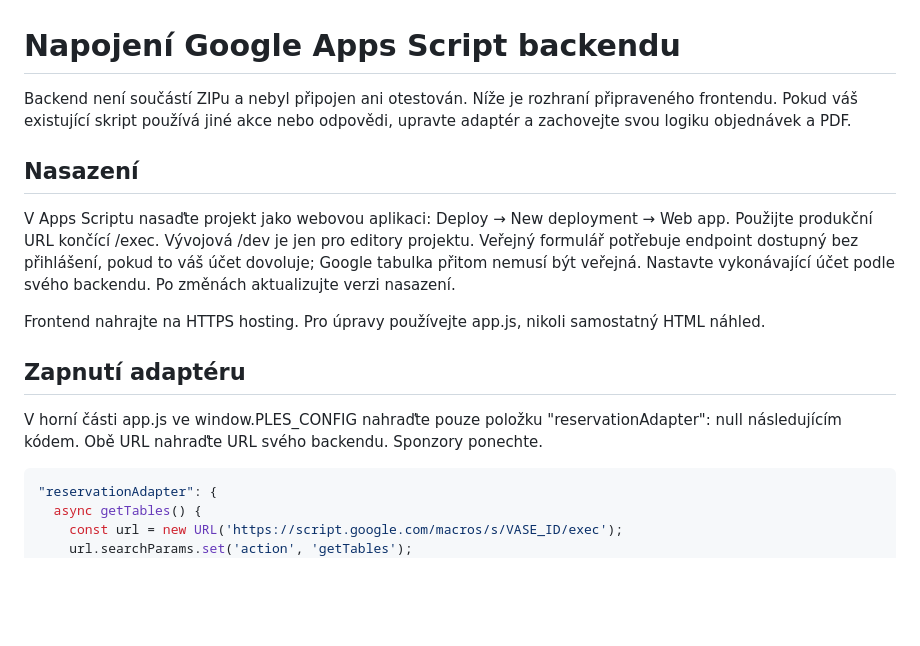
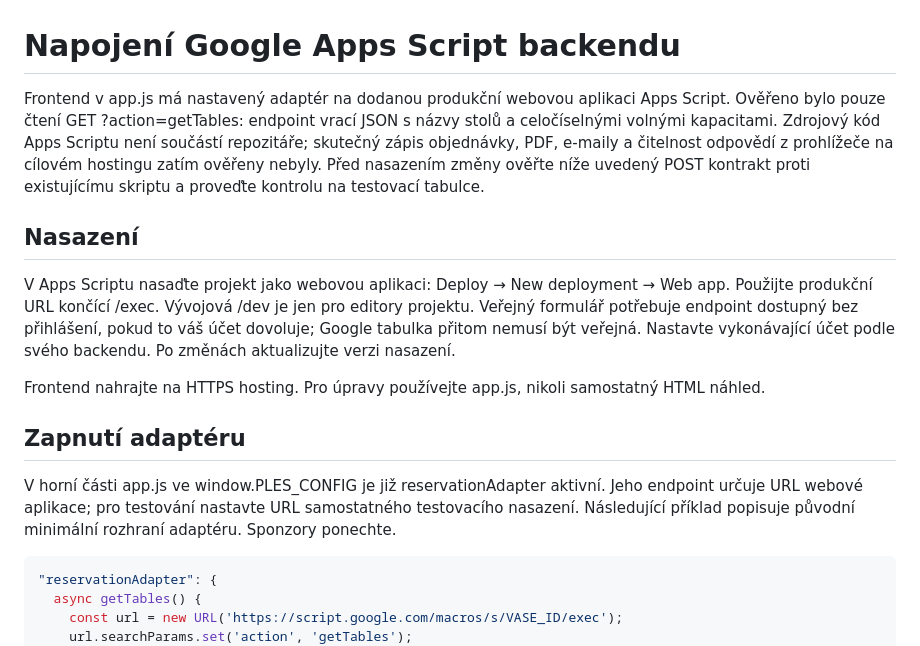
Before and after one commit to kokotmat/olympijska-randovka-MIRA, a Markdown page: BACKEND.md, the part around the change. GitHub-like rendering; blank space fills up the shorter version.

Commit message:
Document verified table lookup and remaining reservation checks

````diff
--- a/BACKEND.md
+++ b/BACKEND.md
@@ -1,6 +1,6 @@
 # Napojení Google Apps Script backendu
 
-Backend není součástí ZIPu a nebyl připojen ani otestován. Níže je rozhraní připraveného frontendu. Pokud váš existující skript používá jiné akce nebo odpovědi, upravte adaptér a zachovejte svou logiku objednávek a PDF.
+Frontend v app.js má nastavený adaptér na dodanou produkční webovou aplikaci Apps Script. Ověřeno bylo pouze čtení GET ?action=getTables: endpoint vrací JSON s názvy stolů a celočíselnými volnými kapacitami. Zdrojový kód Apps Scriptu není součástí repozitáře; skutečný zápis objednávky, PDF, e-maily a čitelnost odpovědí z prohlížeče na cílovém hostingu zatím ověřeny nebyly. Před nasazením změny ověřte níže uvedený POST kontrakt proti existujícímu skriptu a proveďte kontrolu na testovací tabulce.
 
 ## Nasazení
 
@@ -10,7 +10,7 @@ Frontend nahrajte na HTTPS hosting. Pro úpravy používejte app.js, nikoli samo
 
 ## Zapnutí adaptéru
 
-V horní části app.js ve window.PLES_CONFIG nahraďte pouze položku "reservationAdapter": null následujícím kódem. Obě URL nahraďte URL svého backendu. Sponzory ponechte.
+V horní části app.js ve window.PLES_CONFIG je již reservationAdapter aktivní. Jeho endpoint určuje URL webové aplikace; pro testování nastavte URL samostatného testovacího nasazení. Následující příklad popisuje původní minimální rozhraní adaptéru. Sponzory ponechte.
 
 ```js
 "reservationAdapter": {
````
